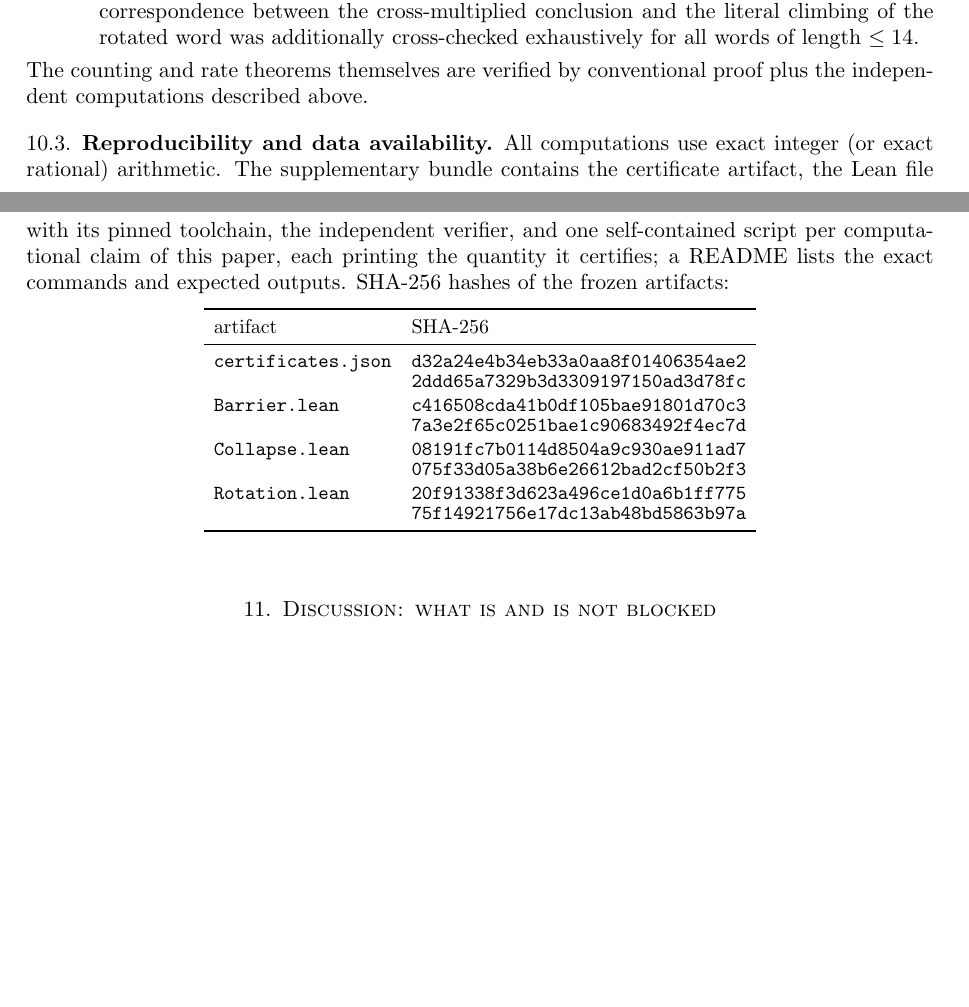
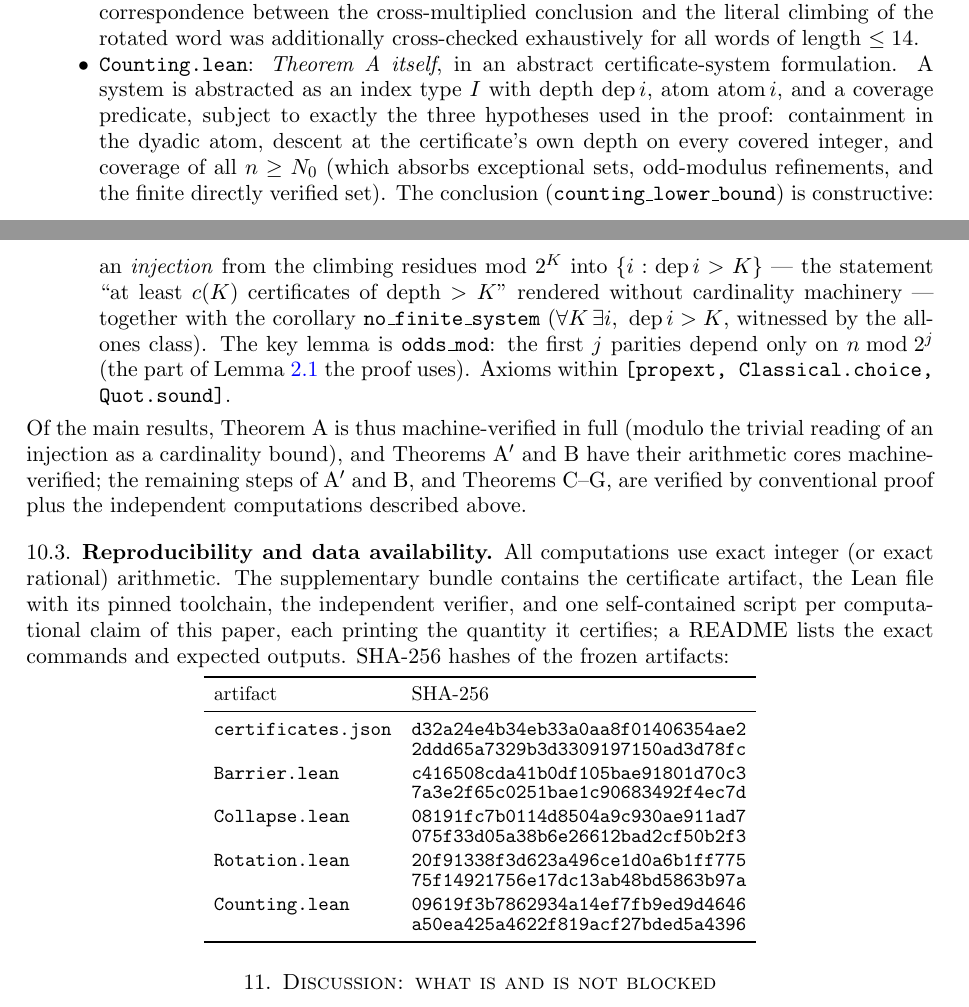
Before and after one commit to WakauraH/collatz-barrier-repro, a LaTeX paper (papers/paper_P1.tex): two parts of pages 12 and 13 of 15, joined at a grey line, cut so that both start at the same text, the shorter picture padded with empty space. Compiled offline with pdfLaTeX.

Commit message:
Add Counting.lean: machine-verify Theorem A itself in core Lean 4
Abstract certificate systems (index type, depth, atom, coverage predicate);
conclusion is an injection from climbing residues mod 2^K into certificates
of depth > K, plus the no-finite-system corollary. Key lemma odds_mod: the
first j parities depend only on n mod 2^j. No sorry; standard axioms only.

Co-Authored-By: Claude Fable 5 <noreply@anthropic.com>

```diff
--- a/papers/paper_P1.tex
+++ b/papers/paper_P1.tex
@@ -1007,9 +1013,30 @@ compiled with core Lean only (no external libraries), toolchain pinned to
   conclusion and the literal climbing of the rotated word was
   additionally cross-checked exhaustively for all words of length
   $\le 14$.
+\item \texttt{Counting.lean}: \emph{Theorem A itself}, in an abstract
+  certificate-system formulation. A system is abstracted as an index
+  type $I$ with depth $\mathrm{dep}\,i$, atom $\mathrm{atom}\,i$, and a
+  coverage predicate, subject to exactly the three hypotheses used in
+  the proof: containment in the dyadic atom, descent at the
+  certificate's own depth on every covered integer, and coverage of all
+  $n\ge N_0$ (which absorbs exceptional sets, odd-modulus refinements,
+  and the finite directly verified set). The conclusion
+  (\texttt{counting\_lower\_bound}) is constructive: an
+  \emph{injection} from the climbing residues mod $2^K$ into
+  $\{i: \mathrm{dep}\,i>K\}$ --- the statement ``at least $c(K)$
+  certificates of depth $>K$'' rendered without cardinality machinery
+  --- together with the corollary \texttt{no\_finite\_system} ($\forall
+  K\,\exists i,\ \mathrm{dep}\,i>K$, witnessed by the all-ones class).
+  The key lemma is \texttt{odds\_mod}: the first $j$ parities depend
+  only on $n \bmod 2^j$ (the part of Lemma~\ref{lem:terras} the proof
+  uses). Axioms within \texttt{[propext, Classical.choice,
+  Quot.sound]}.
 \end{itemize}
-The counting and rate theorems themselves are verified by conventional
-proof plus the independent computations described above.
+Of the main results, Theorem~A is thus machine-verified in full (modulo
+the trivial reading of an injection as a cardinality bound), and
+Theorems~A$'$ and B have their arithmetic cores machine-verified; the
+remaining steps of A$'$ and B, and Theorems~C--G, are verified by
+conventional proof plus the independent computations described above.
 
 \subsection{Reproducibility and data availability}
 All computations use exact integer (or exact rational) arithmetic. The
@@ -1032,6 +1059,8 @@ artifact & SHA-256\\
  & \texttt{075f33d05a38b6e26612bad2cf50b2f3}\\
 \texttt{Rotation.lean} & \texttt{20f91338f3d623a496ce1d0a6b1ff775}\\[-2pt]
  & \texttt{75f14921756e17dc13ab48bd5863b97a}\\
+\texttt{Counting.lean} & \texttt{09619f3b7862934a14ef7fb9ed9d4646}\\[-2pt]
+ & \texttt{a50ea425a4622f819acf27bded5a4396}\\
 \bottomrule
 \end{tabular}
 \end{center}
```
Also changed, not shown: p1/README.md, papers/paper_P1.pdf, papers/paper_P1.tex (24 more changed lines), 2 other files.
